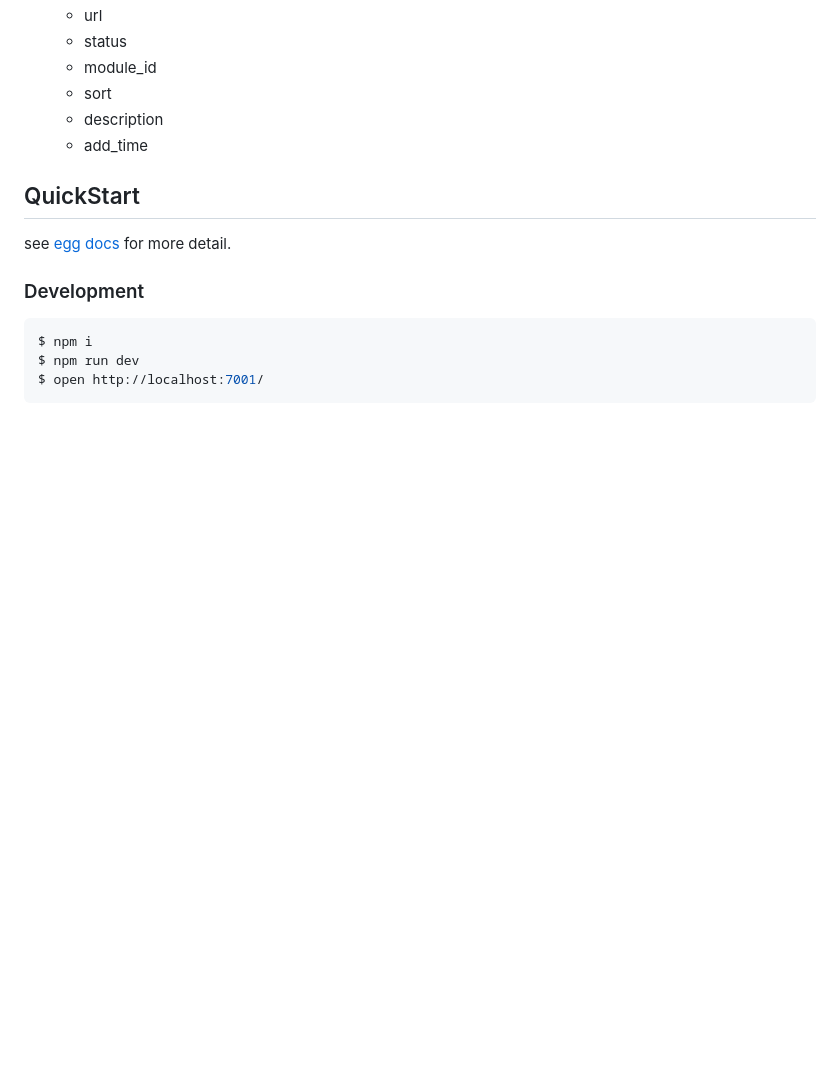
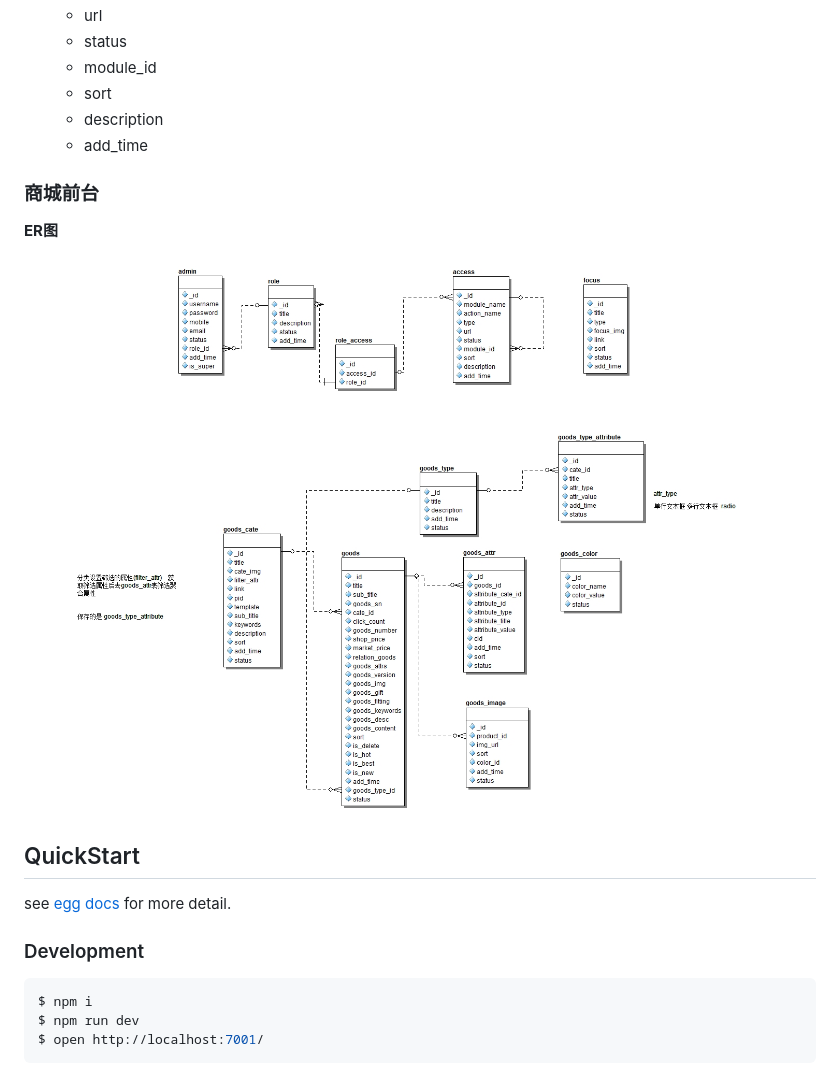
Before and after one commit to johnnynode/node-egg-shop, a Markdown page: README.md, the part around the change. Rendered like a GitHub page; pictures changed too: screenshot/2.jpg (added); blank space fills up the shorter version.

Commit message:
update: README

```diff
--- a/README.md
+++ b/README.md
@@ -77,6 +77,14 @@
     * description
     * add_time
 
+### 商城前台
+
+**ER图**
+
+<div align="center">
+    <img with="800" src="./screenshot/2.jpg">
+</div>
+
 ## QuickStart
 
 <!-- add docs here for user -->
```
